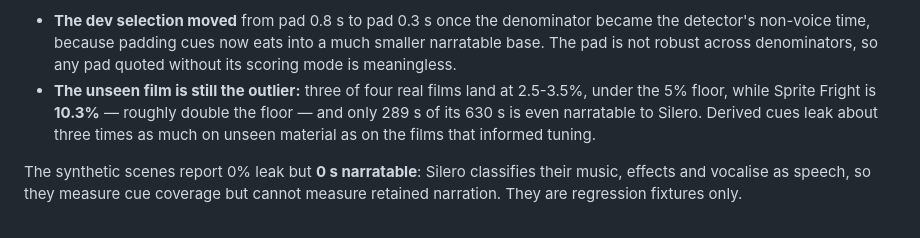
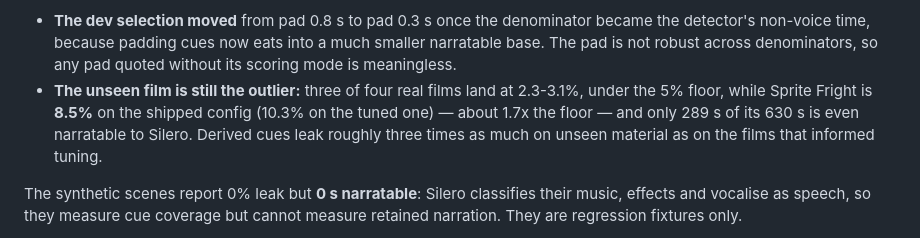
Before and after one commit to d-oit/do-movie-radio-play, a Markdown page: plans/GOAP_STATE.md, the part around the change. Drawn GitHub-style.

```diff
--- a/plans/GOAP_STATE.md
+++ b/plans/GOAP_STATE.md
@@ -105,7 +105,7 @@ With the tuned config instead (pad 0.3 s / floor 0.3), the same rows are 3.8% /
 
 Two consequences worth keeping:
 - **The dev selection moved** from pad 0.8 s to pad 0.3 s once the denominator became the detector's non-voice time, because padding cues now eats into a much smaller narratable base. The pad is not robust across denominators, so any pad quoted without its scoring mode is meaningless.
-- **The unseen film is still the outlier:** three of four real films land at 2.5-3.5%, under the 5% floor, while Sprite Fright is **10.3%** — roughly double the floor — and only 289 s of its 630 s is even narratable to Silero. Derived cues leak about three times as much on unseen material as on the films that informed tuning.
+- **The unseen film is still the outlier:** three of four real films land at 2.3-3.1%, under the 5% floor, while Sprite Fright is **8.5%** on the shipped config (10.3% on the tuned one) — about 1.7x the floor — and only 289 s of its 630 s is even narratable to Silero. Derived cues leak roughly three times as much on unseen material as on the films that informed tuning.
 
 The synthetic scenes report 0% leak but **0 s narratable**: Silero classifies their music, effects and vocalise as speech, so they measure cue coverage but cannot measure retained narration. They are regression fixtures only.
 
```
Also changed, not shown: plans/FOLLOWUPS.md (+1 -1 lines).
